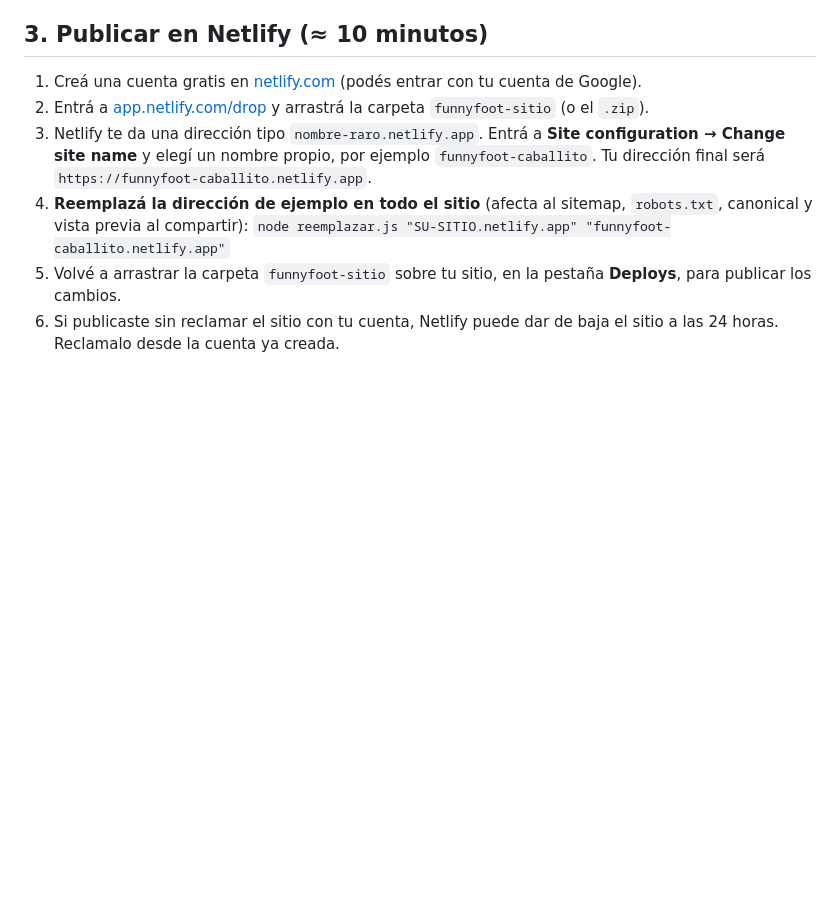
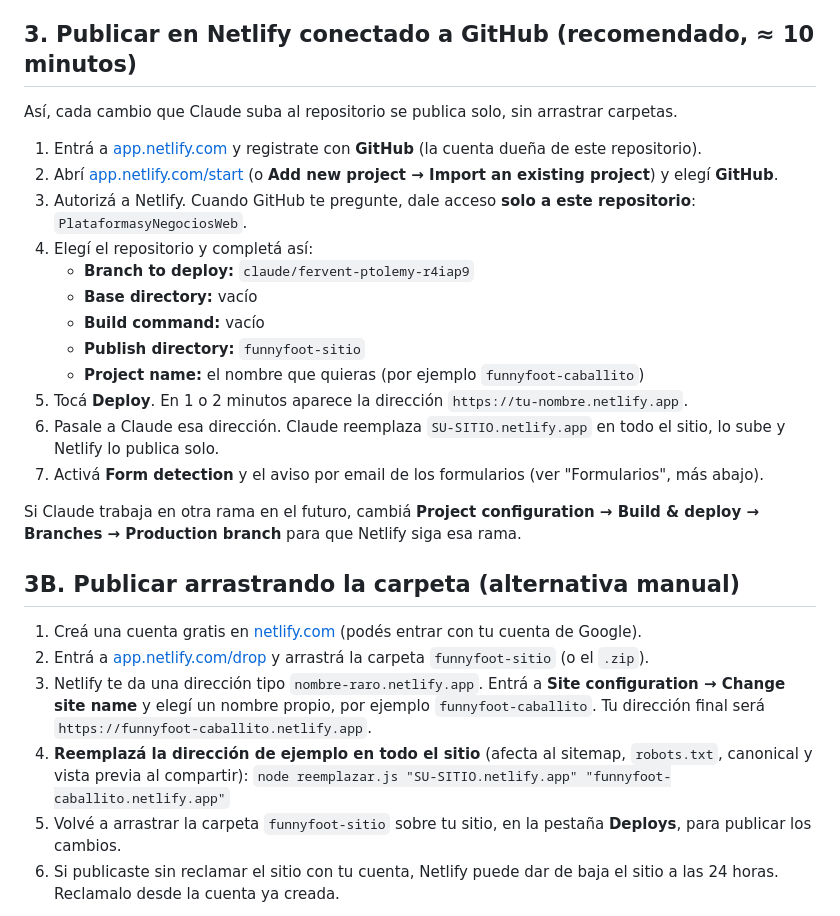
Before and after one commit to valentindelfino50-alt/PlataformasyNegociosWeb, a Markdown page: GUIA-PUBLICACION.md, the part around the change. Drawn GitHub-style; blank space fills up the shorter version.

Commit message:
Guía: agregar publicación en Netlify conectada a GitHub
Co-Authored-By: Claude Sonnet 5.5 <noreply@anthropic.com>
Claude-Session: https://claude.ai/code/session_014Vxh4qrRFr7iShT3fmS7ud

```diff
--- a/GUIA-PUBLICACION.md
+++ b/GUIA-PUBLICACION.md
@@ -43,7 +43,26 @@ Además:
 - **Razón social, CUIT y email**: la normativa de Defensa del Consumidor los pide visibles. Agregalos en el pie de página con:
   `node reemplazar.js "© 2026 Funny Foot Calzados. Todos los derechos reservados." "© 2026 Funny Foot Calzados · Razón social … · CUIT … · email … · Todos los derechos reservados."`
 
-## 3. Publicar en Netlify (≈ 10 minutos)
+## 3. Publicar en Netlify conectado a GitHub (recomendado, ≈ 10 minutos)
+
+Así, cada cambio que Claude suba al repositorio se publica solo, sin arrastrar carpetas.
+
+1. Entrá a [app.netlify.com](https://app.netlify.com) y registrate con **GitHub** (la cuenta dueña de este repositorio).
+2. Abrí [app.netlify.com/start](https://app.netlify.com/start) (o **Add new project → Import an existing project**) y elegí **GitHub**.
+3. Autorizá a Netlify. Cuando GitHub te pregunte, dale acceso **solo a este repositorio**: `PlataformasyNegociosWeb`.
+4. Elegí el repositorio y completá así:
+   - **Branch to deploy:** `claude/fervent-ptolemy-r4iap9`
+   - **Base directory:** vacío
+   - **Build command:** vacío
+   - **Publish directory:** `funnyfoot-sitio`
+   - **Project name:** el nombre que quieras (por ejemplo `funnyfoot-caballito`)
+5. Tocá **Deploy**. En 1 o 2 minutos aparece la dirección `https://tu-nombre.netlify.app`.
+6. Pasale a Claude esa dirección. Claude reemplaza `SU-SITIO.netlify.app` en todo el sitio, lo sube y Netlify lo publica solo.
+7. Activá **Form detection** y el aviso por email de los formularios (ver "Formularios", más abajo).
+
+Si Claude trabaja en otra rama en el futuro, cambiá **Project configuration → Build & deploy → Branches → Production branch** para que Netlify siga esa rama.
+
+## 3B. Publicar arrastrando la carpeta (alternativa manual)
 
 1. Creá una cuenta gratis en [netlify.com](https://www.netlify.com) (podés entrar con tu cuenta de Google).
 2. Entrá a [app.netlify.com/drop](https://app.netlify.com/drop) y arrastrá la carpeta `funnyfoot-sitio` (o el `.zip`).
```
